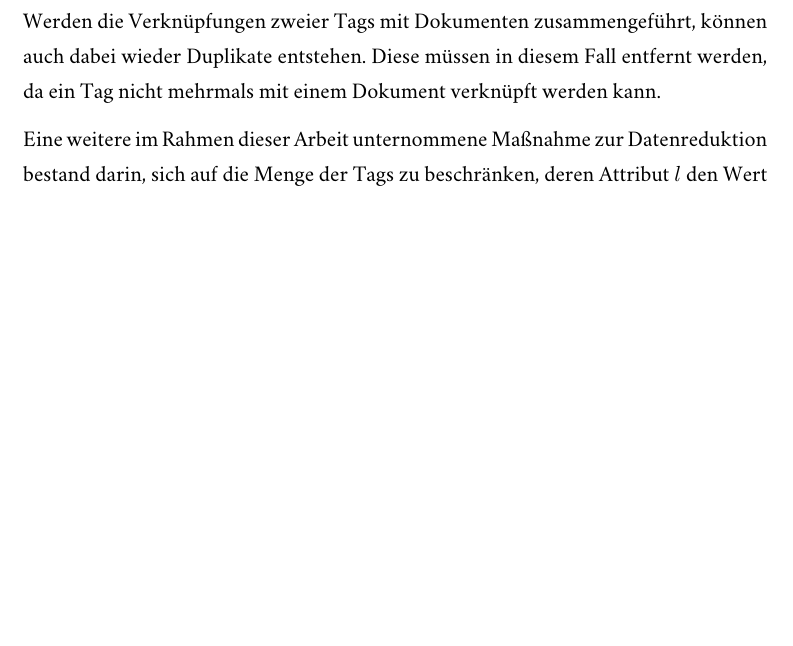
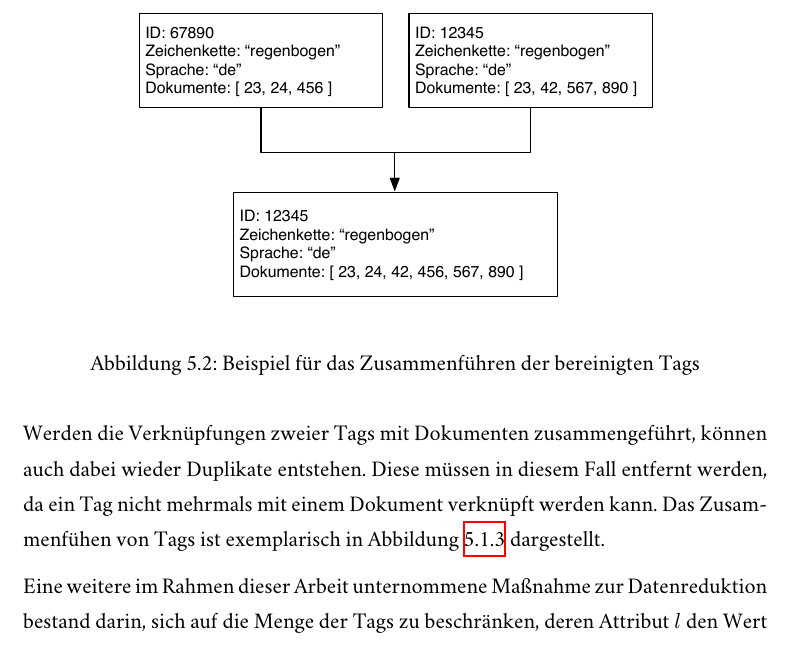
Before and after one commit to sebastianmarr/thesis, a LaTeX thesis (thesis/main.tex, which reads thesis/link_discovery.tex): part of page 34 of 42 before the commit and part of page 34 of 43 after it, cut at the place of the change, the shorter picture padded with empty space. Compiled offline with XeLaTeX; a missing font is replaced by an installed copy or a similar font.

Commit message:
example figure for tag reduction

```diff
--- a/thesis/link_discovery.tex
+++ b/thesis/link_discovery.tex
@@ -58,7 +58,15 @@ Der Reduktionsschritt dient zur Einschränkung der Gesamtdaten auf eine nützlic
 
 Im Fall der Tag-Daten liegt das Hauptaugenmerk im Reduktionsschritt auf der Entfernung von Duplikaten, die bei der Bereinigung entstanden sind. Dabei muss gleichzeitig sicher gestellt werden, dass keine Informationen über die Verwendung der Tags verloren gehen. Somit besteht die Duplikatentfernung der Tags im Zusammenführen von Datensätzen mit gleichen Zeichenketten und Sprachen. Dabei werden auch die Verwendungen der Tags zusammengeführt.
 
-Werden die Verknüpfungen zweier Tags mit Dokumenten zusammengeführt, können auch dabei wieder Duplikate entstehen. Diese müssen in diesem Fall entfernt werden, da ein Tag nicht mehrmals mit einem Dokument verknüpft werden kann.
+Werden die Verknüpfungen zweier Tags mit Dokumenten zusammengeführt, können auch dabei wieder Duplikate entstehen. Diese müssen in diesem Fall entfernt werden, da ein Tag nicht mehrmals mit einem Dokument verknüpft werden kann. Das Zusammenfühen von Tags ist exemplarisch in Abbildung \ref{fig:tag_reduction} dargestellt.
+
+\begin{figure}
+\label{fig:tag_reduction}
+\begin{center}
+    \includegraphics[width=0.7\textwidth]{tag_reduction}
+\end{center}
+\caption{Beispiel für das Zusammenführen der bereinigten Tags}
+\end{figure}
 
 Eine weitere im Rahmen dieser Arbeit unternommene Maßnahme zur Datenreduktion bestand darin, sich auf die Menge der Tags zu beschränken, deren Attribut \(l\) den Wert \emph{de} besitzt. Praktisch handelt es sich dabei um alle Tags, die als deutsch gekennzeichnet in der Datenbank gespeichert sind. Diese Einschränkung wurde vorgenommen, um die zu verarbeitende Datenmenge überschaubar zu halten.
 
```
Also changed, not shown: thesis/assets/tag_reduction.eps (added), 1 other file.
